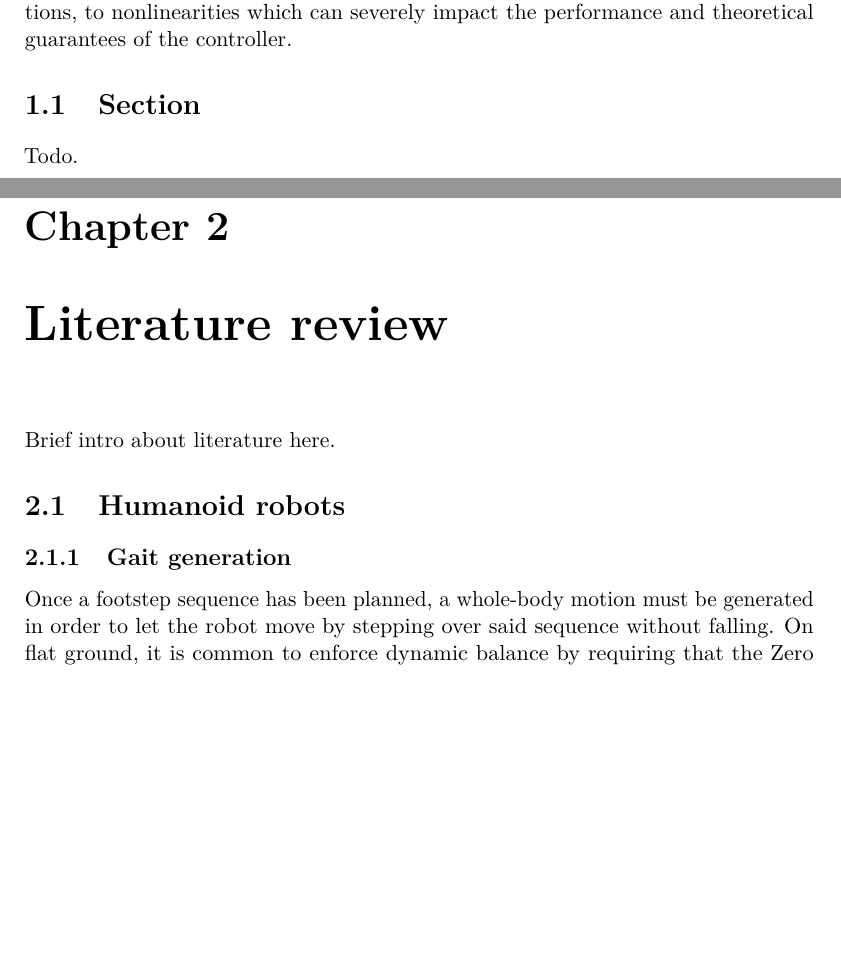
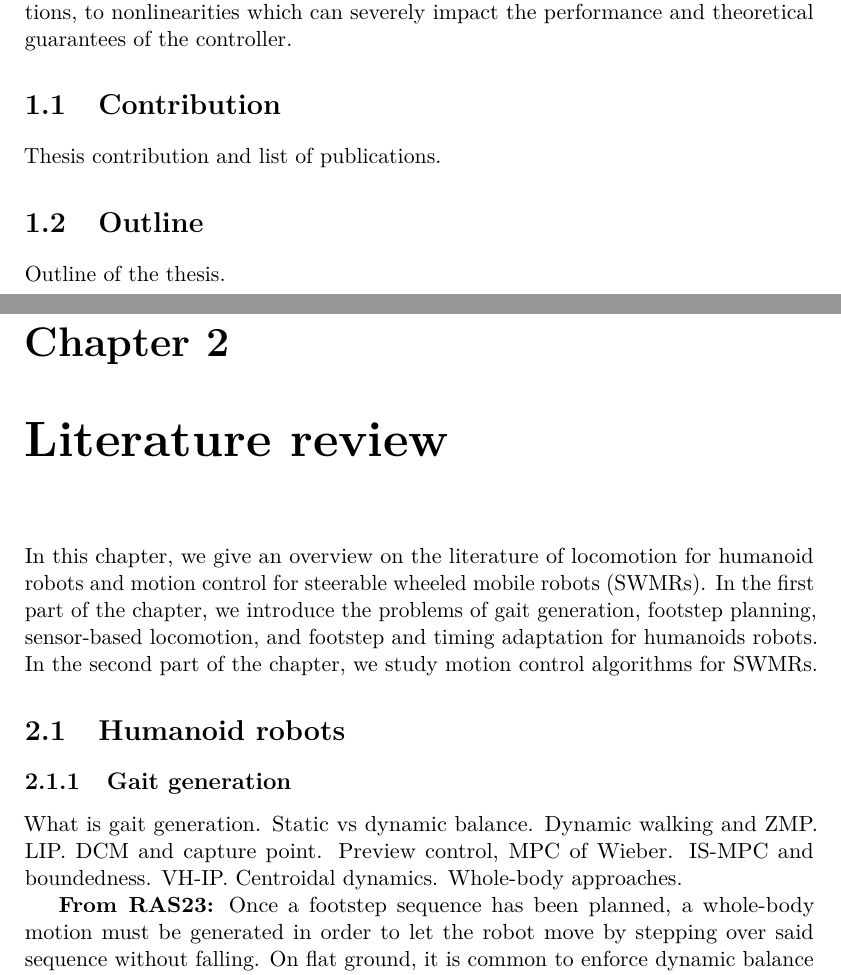
Before and after one commit to micco00x/phdthesis, a LaTeX thesis (thesis.tex, which reads introduction.tex, literaturereview.tex): two parts of pages 7 and 8 of 115, joined at a grey line, cut so that both start at the same text, the shorter picture padded with empty space. Compiled offline with pdfLaTeX.

```diff
--- a/introduction.tex
+++ b/introduction.tex
@@ -25,5 +25,8 @@
 impact the performance and theoretical guarantees of the controller.
 
 
-\section{Section}
-Todo.
+\section{Contribution}
+Thesis contribution and list of publications.
+
+\section{Outline}
+Outline of the thesis.
--- a/literaturereview.tex
+++ b/literaturereview.tex
@@ -1,9 +1,19 @@
 \chapter{Literature review}
-Brief intro about literature here.
+In this chapter, we give an overview on the literature of locomotion for
+humanoid robots and motion control for
+steerable wheeled mobile robots (SWMRs). In the first part of
+the chapter, we introduce the problems of
+gait generation, footstep planning, sensor-based locomotion, and footstep and
+timing adaptation for humanoids robots. In the second part of the chapter,
+we study motion control algorithms for SWMRs.
 
 \section{Humanoid robots}
 \subsection{Gait generation}
+What is gait generation. Static vs dynamic balance. Dynamic walking and ZMP.
+LIP. DCM and capture point. Preview control, MPC of Wieber. IS-MPC and
+boundedness. VH-IP. Centroidal dynamics. Whole-body approaches.
 
+\textbf{From RAS23:}
 Once a footstep sequence has been planned, a whole-body motion must be generated in order to let the robot move by stepping over said sequence without falling. On flat ground, it is common to enforce dynamic balance by requiring that the Zero Moment Point (ZMP, the point with respect to which horizontal components of the momentum of contact forces are zero) is always contained inside the convex hull of contact surfaces, i.e., the \emph{support polygon}.
 The ZMP cannot be controlled directly, but its dynamics can be related to the position and acceleration of the CoM. The traditional approach is to assume a constant CoM height and a negligible derivative of the angular momentum around the CoM, which leads to a Linear Inverted Pendulum (LIP)~\cite{Kajita2003BipedWalkingPatternGeneration} model. The LIP has seen widespread use, also thanks to the fact that it allows to perform Model Predictive Control (MPC) using linear-quadratic optimization techniques, enforcing balance by means of constraints on the ZMP. However the constant CoM height assumption limits its ability to be employed for motion on uneven ground.
 
```
Also changed, not shown: bibliography.bib (+14 -0 lines), literaturereview.tex (10 more changed lines).
